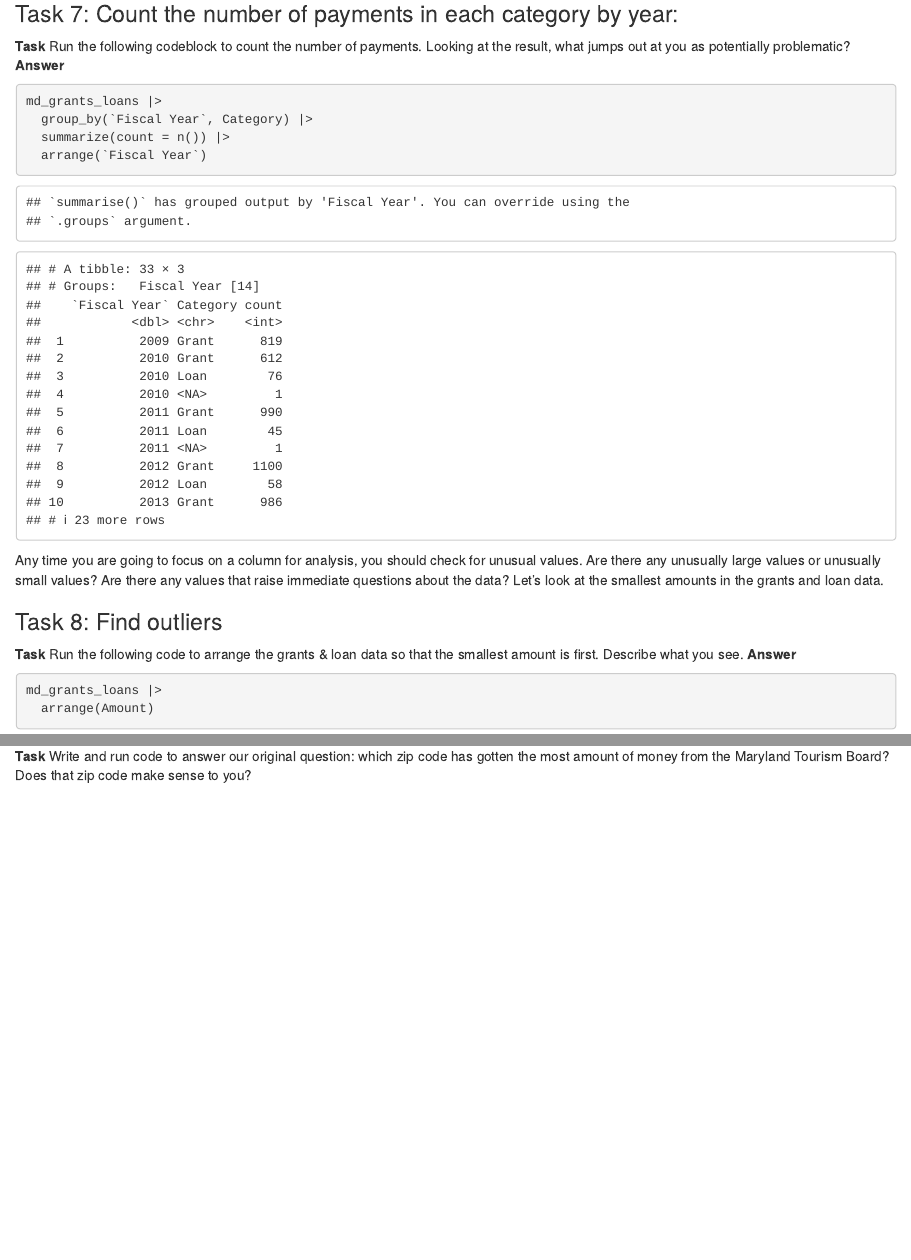
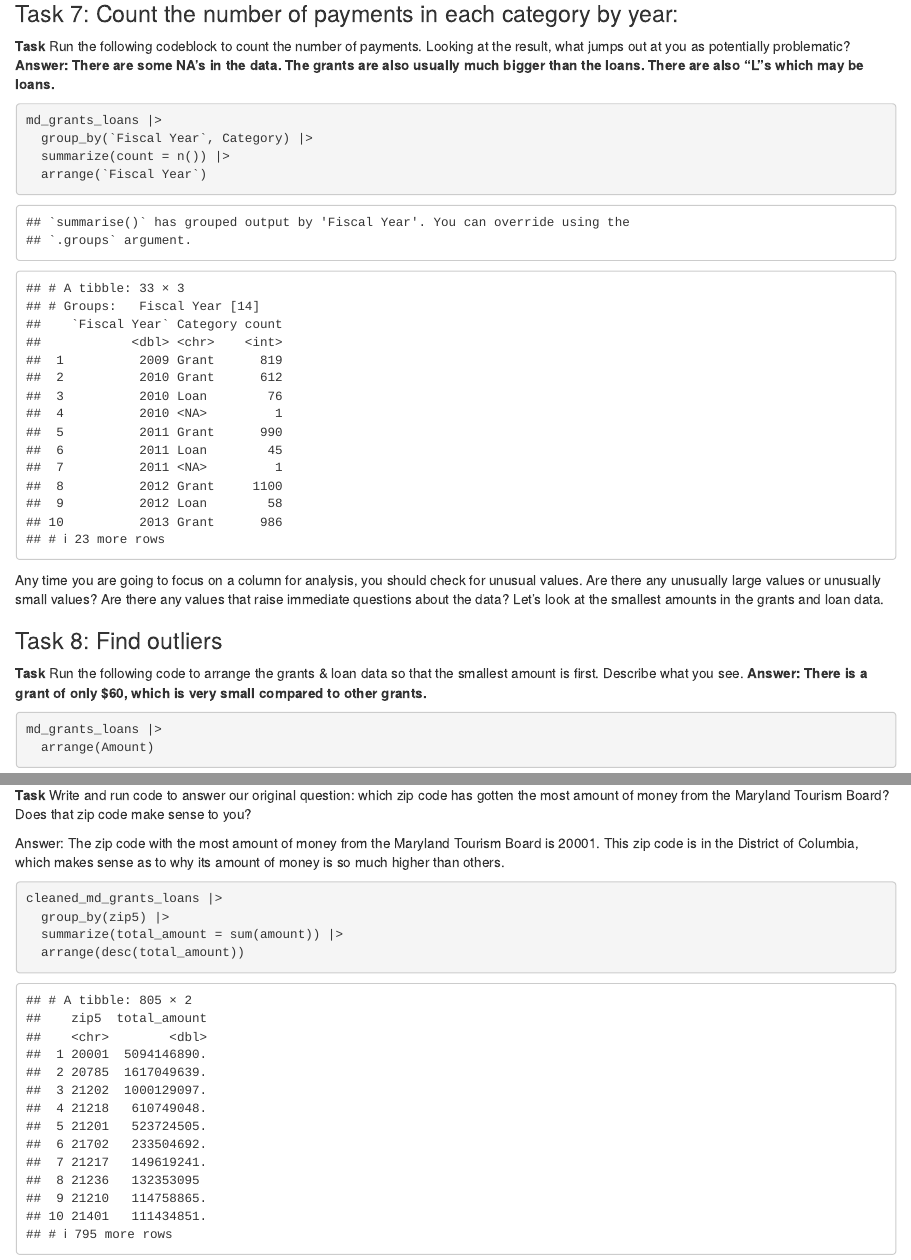
Before and after one commit to smeador4/sarahmeadorjour472, an R Markdown document (pre_labs/pre_lab_03/pre_lab_03.Rmd): the page in a window 1100 px wide, from 2190 px down, and a second part further down, joined at a grey line. Rendered offline with R 4.5, knitr and Pandoc, with nearby package versions; some code elsewhere in the file could not run offline; column names are cleaned by a stand-in for the janitor package.

Commit message:
Pre-Lab 3

````diff
--- a/pre_labs/pre_lab_03/pre_lab_03.Rmd
+++ b/pre_labs/pre_lab_03/pre_lab_03.Rmd
@@ -89,7 +89,7 @@ Each row represents a recipient of state grant or loan, along with information a
 
 ### Task 7: Count the number of payments in each category by year:
 
-**Task** Run the following codeblock to count the number of payments. Looking at the result, what jumps out at you as potentially problematic? **Answer**
+**Task** Run the following codeblock to count the number of payments. Looking at the result, what jumps out at you as potentially problematic? **Answer: There are some NA's in the data. The grants are also usually much bigger than the loans. There are also "L"s which may be loans.**
 
 ```{r}
 md_grants_loans |>
@@ -102,7 +102,7 @@ Any time you are going to focus on a column for analysis, you should check for u
 
 ### Task 8: Find outliers
 
-**Task** Run the following code to arrange the grants & loan data so that the smallest amount is first. Describe what you see. **Answer**
+**Task** Run the following code to arrange the grants & loan data so that the smallest amount is first. Describe what you see. **Answer: There is a grant of only \$60, which is very small compared to other grants.**
 
 ```{r}
 md_grants_loans |>
@@ -278,6 +278,11 @@ cleaned_md_grants_loans
 
 **Task** Write and run code to answer our original question: which zip code has gotten the most amount of money from the Maryland Tourism Board? Does that zip code make sense to you?
 
+Answer: The zip code with the most amount of money from the Maryland Tourism Board is 20001. This zip code is in the District of Columbia, which makes sense as to why its amount of money is so much higher than others.
+
 ```{r}
-
+cleaned_md_grants_loans |>
+  group_by(zip5) |>
+  summarize(total_amount = sum(amount)) |>
+  arrange(desc(total_amount))
 ```
````
Also changed, not shown: pre_labs/pre_lab_03/pre_lab_03.Rmd (4 more changed lines).
